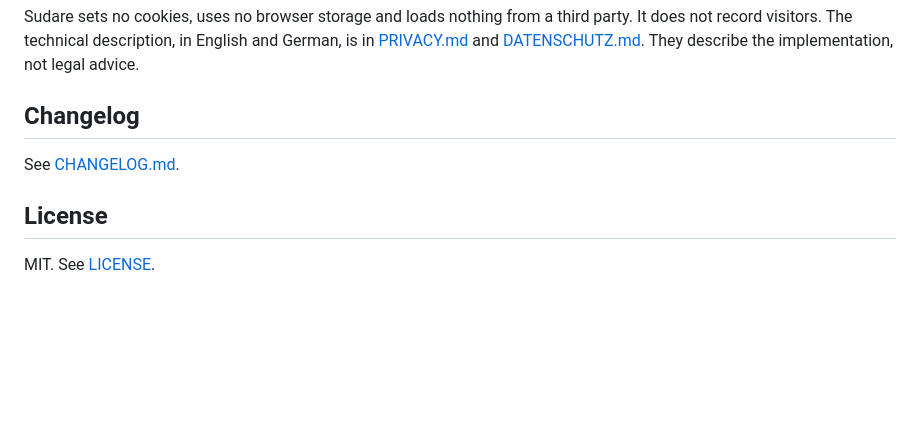
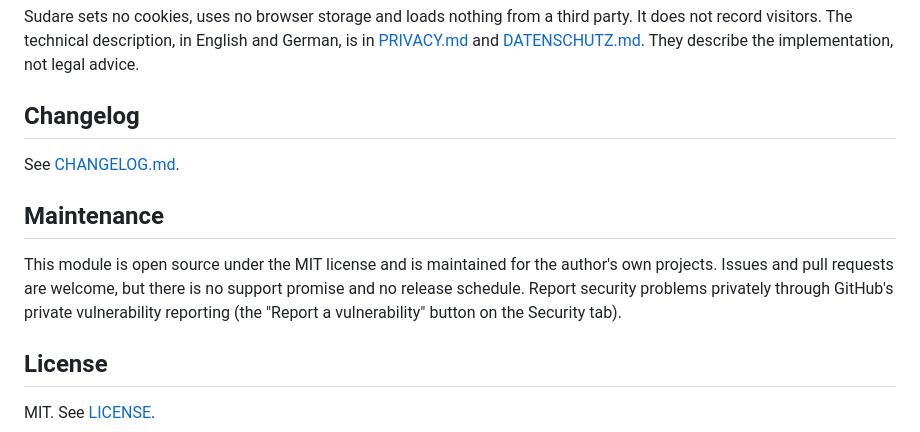
Before and after one commit to sayamaapps/kirby-sudare, a Markdown page: README.md, the part around the change. GitHub-like rendering; blank space fills up the shorter version.

Commit message:
docs: add maintenance notice to README (#1)
Says the module is MIT-licensed and maintained for the author's own
projects, that issues and pull requests are welcome without a support
promise or release schedule, and where to report security problems.

Co-authored-by: Simon Räder <2951540+simsimmal@users.noreply.github.com>
Co-authored-by: Claude Fable 5.1 <noreply@anthropic.com>

```diff
--- a/README.md
+++ b/README.md
@@ -408,6 +408,10 @@ Sudare sets no cookies, uses no browser storage and loads nothing from a third p
 
 See [CHANGELOG.md](CHANGELOG.md).
 
+## Maintenance
+
+This module is open source under the MIT license and is maintained for the author's own projects. Issues and pull requests are welcome, but there is no support promise and no release schedule. Report security problems privately through GitHub's private vulnerability reporting (the "Report a vulnerability" button on the Security tab).
+
 ## License
 
 MIT. See [LICENSE](LICENSE).
```
